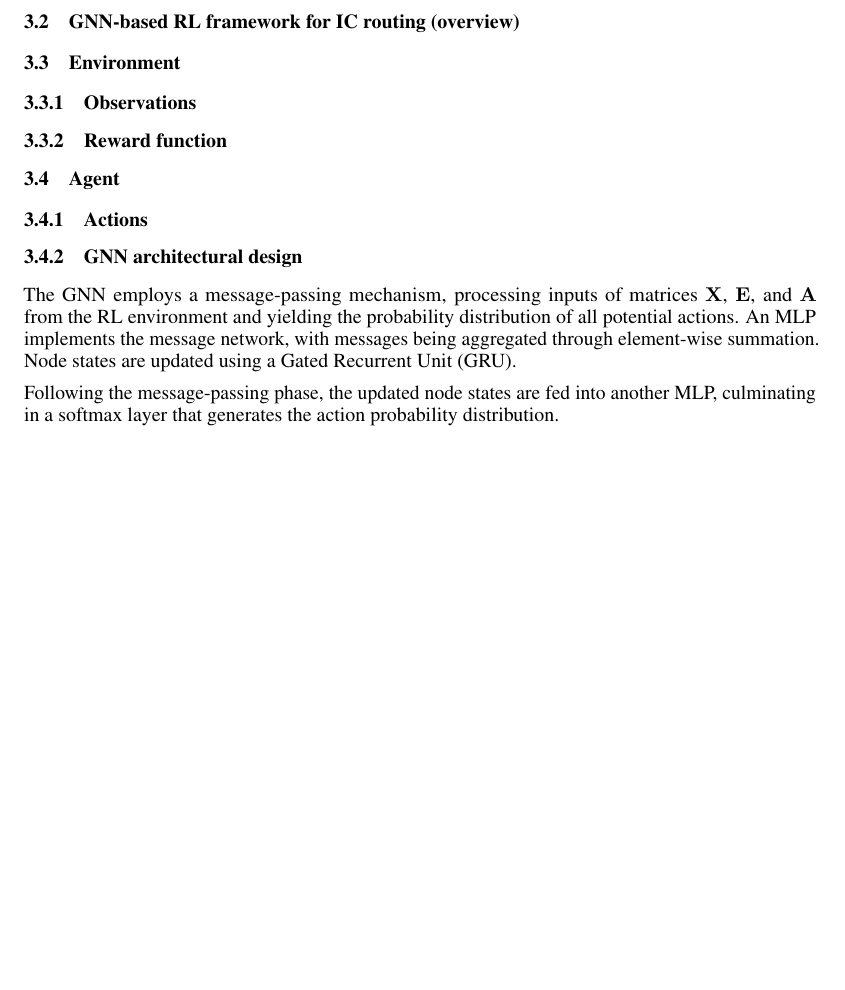
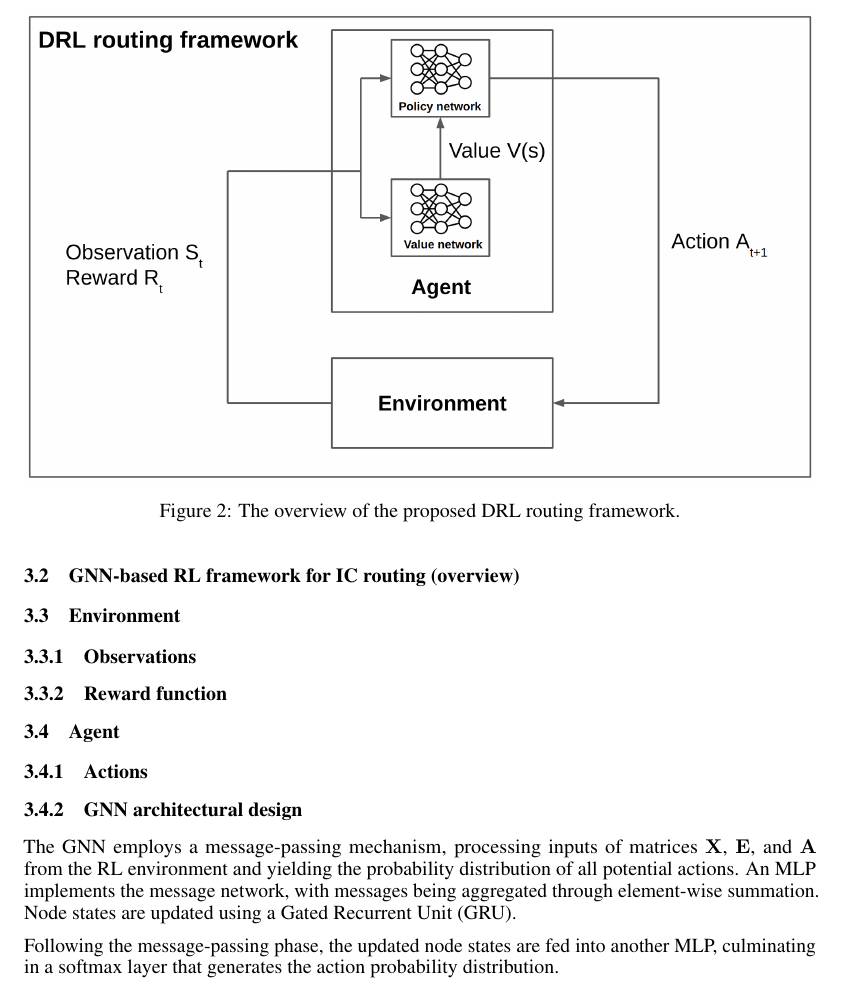
Before and after one commit to brucexi999/UBC-EECE571F, a LaTeX paper (report/report.tex): part of page 3 of 5, cut at the place of the change, the shorter picture padded with empty space. Compiled offline with pdfLaTeX.

Commit message:
report update

```diff
--- a/report/report.tex
+++ b/report/report.tex
@@ -85,6 +85,13 @@
 \end{figure}
 
 \subsection{GNN-based RL framework for IC routing (overview)}
+\begin{figure}[h!]
+    \centering
+    \includegraphics[width=\textwidth]{figure/overview.png}
+    \caption{The overview of the proposed DRL routing framework.}
+    \label{fig:overview}
+\end{figure}
+
 \subsection{Environment}
 \subsubsection{Observations}
 \subsubsection{Reward function}
```
Also changed, not shown: report/figure/overview.png (added), report/report.pdf.
